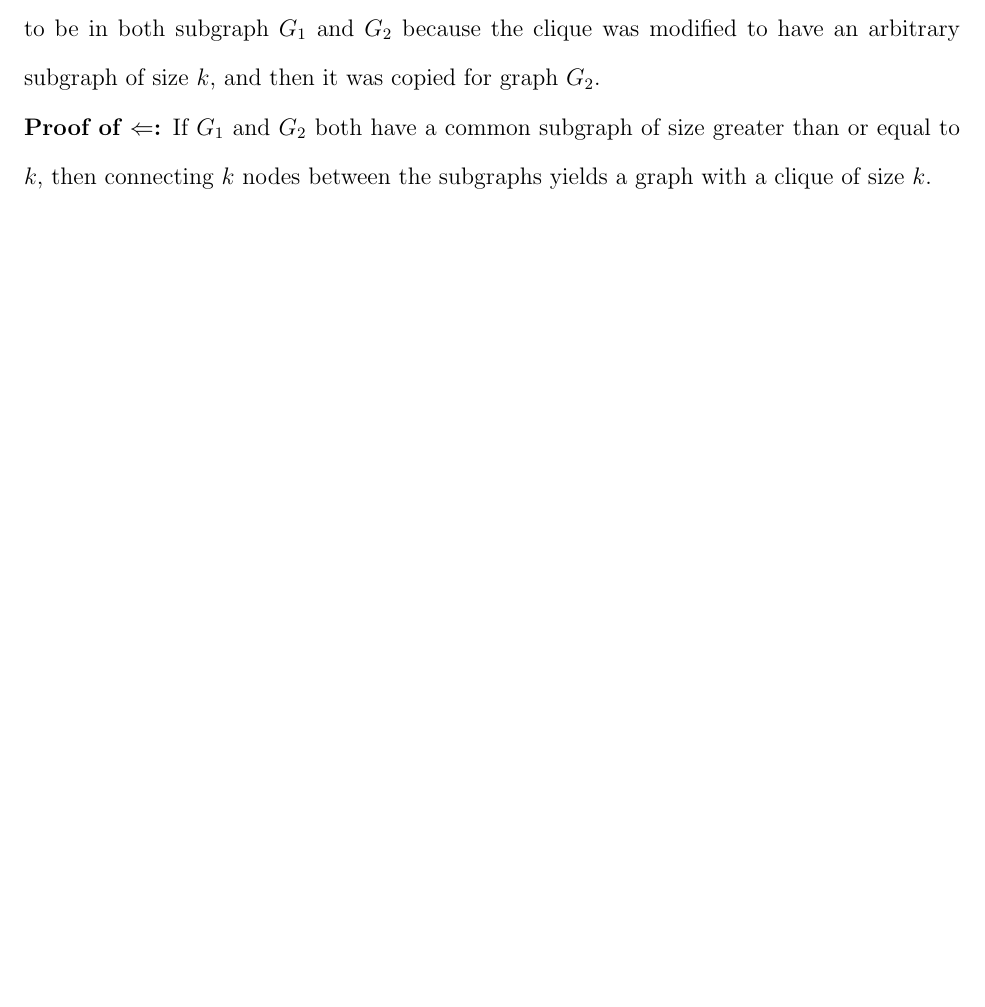
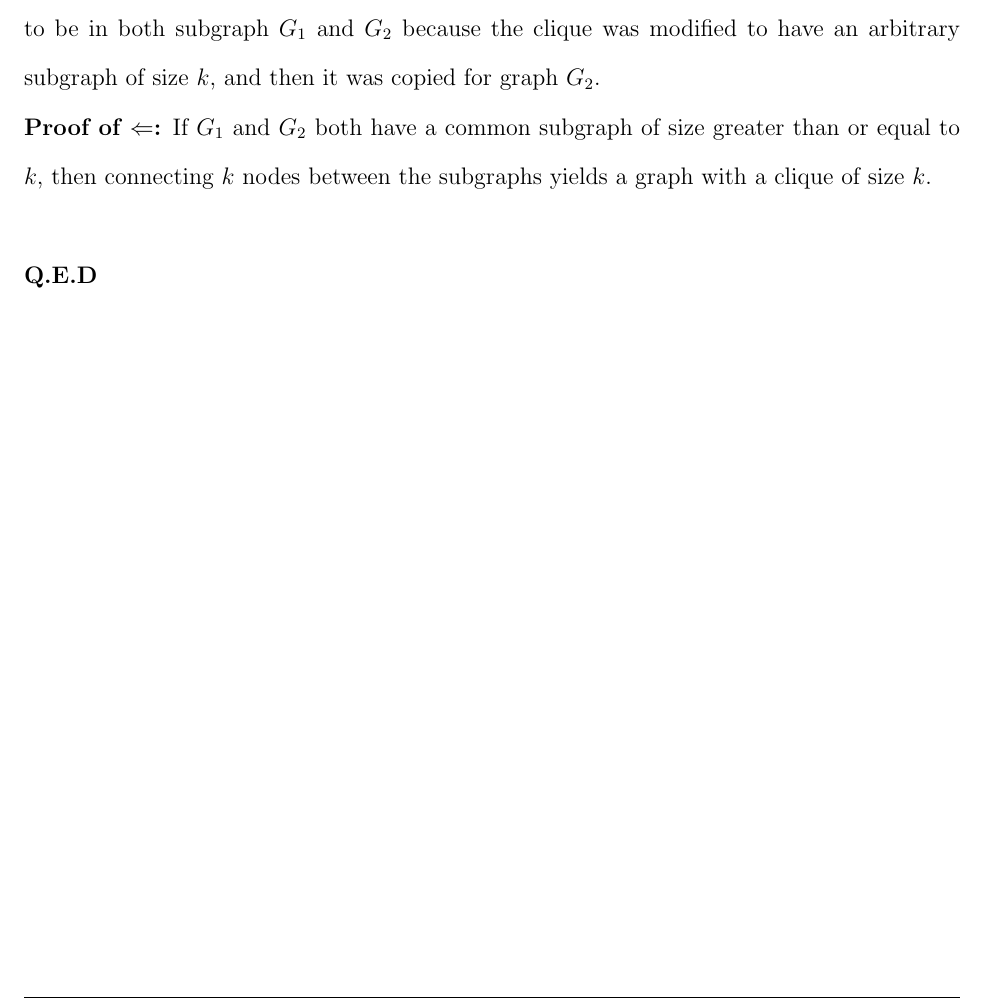
Before and after one commit to rowanhnwl/ECE345, a LaTeX problem sheet (hw/hw5/main.tex, which reads hw/hw5/questions/question2.tex): part of page 8 of 10, cut so that both start at the same text, the shorter picture padded with empty space. Compiled offline with pdfLaTeX.

Commit message:
Added QED

```diff
--- a/hw/hw5/questions/question2.tex
+++ b/hw/hw5/questions/question2.tex
@@ -35,4 +35,6 @@ and then it was copied for graph $G_2$.
 
 \textbf{Proof of $\Leftarrow$:}
 If $G_1$ and $G_2$ both have a common subgraph of size greater than or equal to $k$, then connecting $k$ nodes between the subgraphs
-yields a graph with a clique of size $k$.
+yields a graph with a clique of size $k$. \\
+
+\textbf{Q.E.D}
```
Also changed, not shown: hw/hw5/main.pdf.
